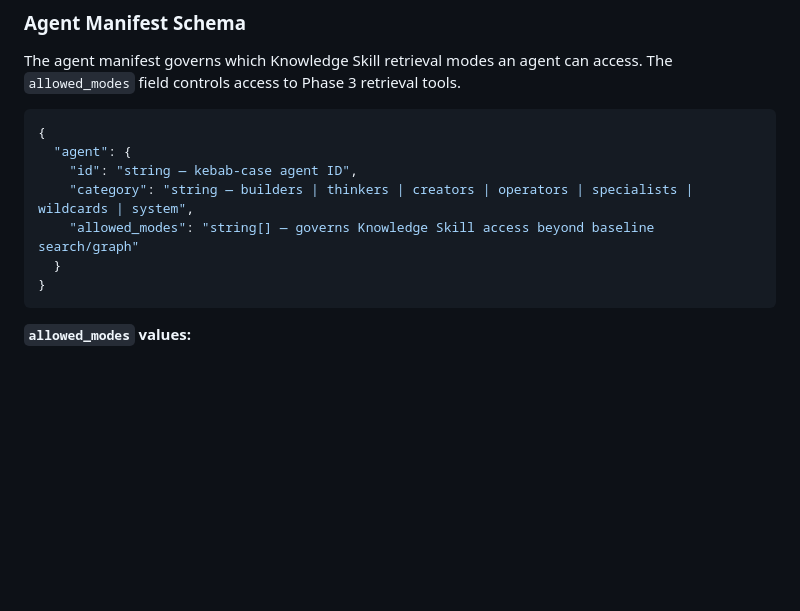
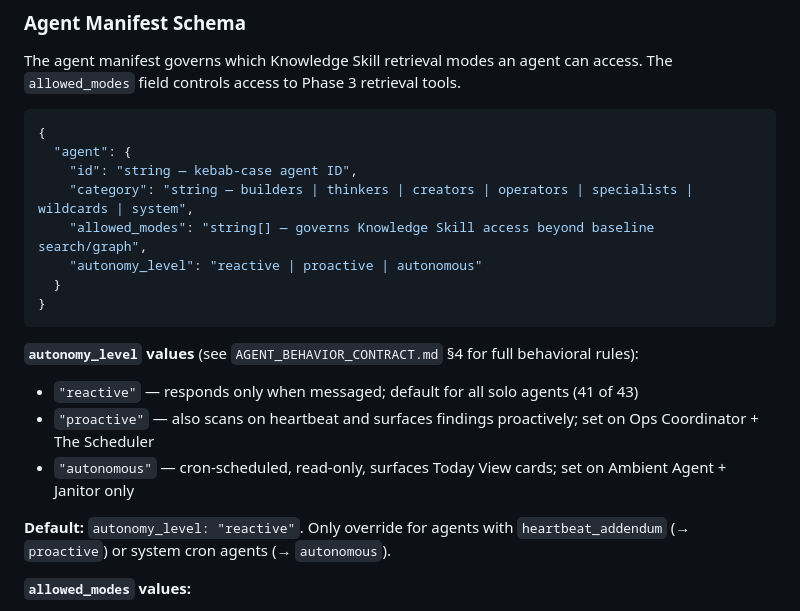
Before and after one commit to btrailor/polly, a Markdown page: POLLY_AGENT_TEMPLATES.md, the part around one of its changes. Drawn GitHub-style; blank space fills up the shorter version.

````diff
--- a/POLLY_AGENT_TEMPLATES.md
+++ b/POLLY_AGENT_TEMPLATES.md
@@ -60,10 +60,18 @@ The agent manifest governs which Knowledge Skill retrieval modes an agent can ac
   "agent": {
     "id": "string — kebab-case agent ID",
     "category": "string — builders | thinkers | creators | operators | specialists | wildcards | system",
-    "allowed_modes": "string[] — governs Knowledge Skill access beyond baseline search/graph"
+    "allowed_modes": "string[] — governs Knowledge Skill access beyond baseline search/graph",
+    "autonomy_level": "reactive | proactive | autonomous"
   }
 }
 ```
+
+**`autonomy_level` values** (see `AGENT_BEHAVIOR_CONTRACT.md` §4 for full behavioral rules):
+- `"reactive"` — responds only when messaged; default for all solo agents (41 of 43)
+- `"proactive"` — also scans on heartbeat and surfaces findings proactively; set on Ops Coordinator + The Scheduler
+- `"autonomous"` — cron-scheduled, read-only, surfaces Today View cards; set on Ambient Agent + Janitor only
+
+**Default:** `autonomy_level: "reactive"`. Only override for agents with `heartbeat_addendum` (→ `proactive`) or system cron agents (→ `autonomous`).
 
 **`allowed_modes` values:**
 - `"search"` — always present; baseline `knowledge_search` access (Phase 2)
````
Also changed, not shown: other parts of POLLY_AGENT_TEMPLATES.md (+36 -0 lines), AGENT_BEHAVIOR_CONTRACT.md (added, +376 -0 lines), 1 other file.
